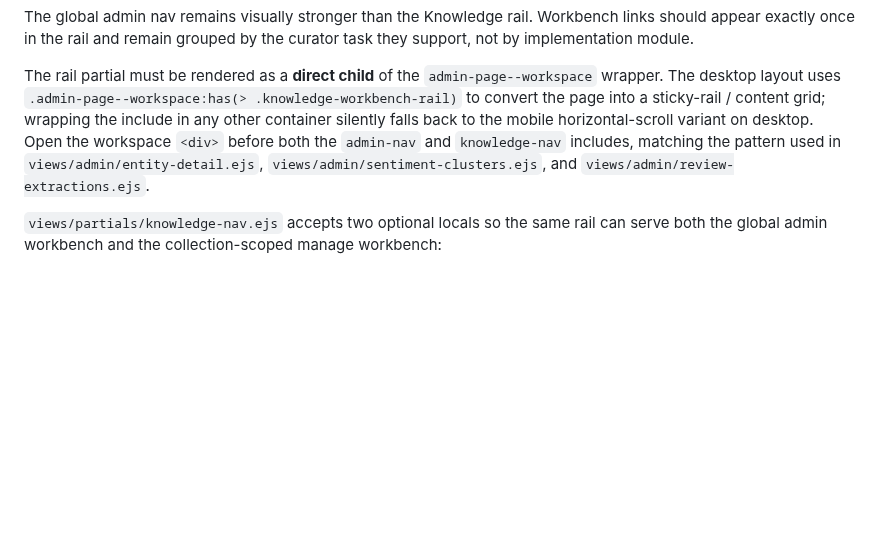
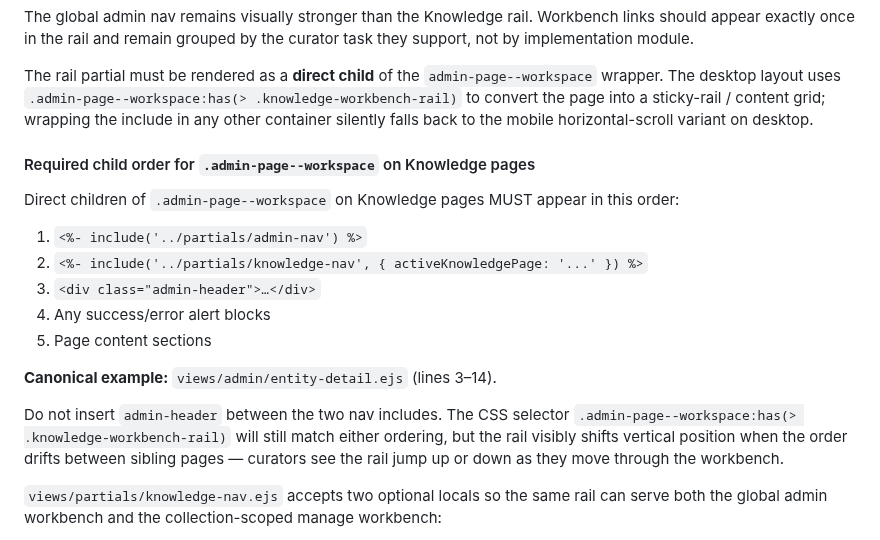
Before and after one commit to absaltfox/bartelby, a Markdown page: docs/ui-template-standards.md, the part around the change. GitHub-like rendering; blank space fills up the shorter version.

Commit message:
docs(ui-standards): declare canonical nav ordering on knowledge workbench pages
Per docs/ui-template-standards.md § Knowledge Workbench Rail, the canonical
child order is admin-nav → knowledge-nav → admin-header. Only entity-detail.ejs
currently follows this; the other cited examples will be brought into
compliance in a follow-up.

```diff
--- a/docs/ui-template-standards.md
+++ b/docs/ui-template-standards.md
@@ -112,10 +112,26 @@ The rail partial must be rendered as a **direct child** of the
 `admin-page--workspace` wrapper. The desktop layout uses
 `.admin-page--workspace:has(> .knowledge-workbench-rail)` to convert the page
 into a sticky-rail / content grid; wrapping the include in any other container
-silently falls back to the mobile horizontal-scroll variant on desktop. Open
-the workspace `<div>` before both the `admin-nav` and `knowledge-nav` includes,
-matching the pattern used in `views/admin/entity-detail.ejs`,
-`views/admin/sentiment-clusters.ejs`, and `views/admin/review-extractions.ejs`.
+silently falls back to the mobile horizontal-scroll variant on desktop.
+
+#### Required child order for `.admin-page--workspace` on Knowledge pages
+
+Direct children of `.admin-page--workspace` on Knowledge pages MUST appear in
+this order:
+
+1. `<%- include('../partials/admin-nav') %>`
+2. `<%- include('../partials/knowledge-nav', { activeKnowledgePage: '...' }) %>`
+3. `<div class="admin-header">…</div>`
+4. Any success/error alert blocks
+5. Page content sections
+
+**Canonical example:** `views/admin/entity-detail.ejs` (lines 3–14).
+
+Do not insert `admin-header` between the two nav includes. The CSS selector
+`.admin-page--workspace:has(> .knowledge-workbench-rail)` will still match
+either ordering, but the rail visibly shifts vertical position when the order
+drifts between sibling pages — curators see the rail jump up or down as they
+move through the workbench.
 
 `views/partials/knowledge-nav.ejs` accepts two optional locals so the same
 rail can serve both the global admin workbench and the collection-scoped
```
